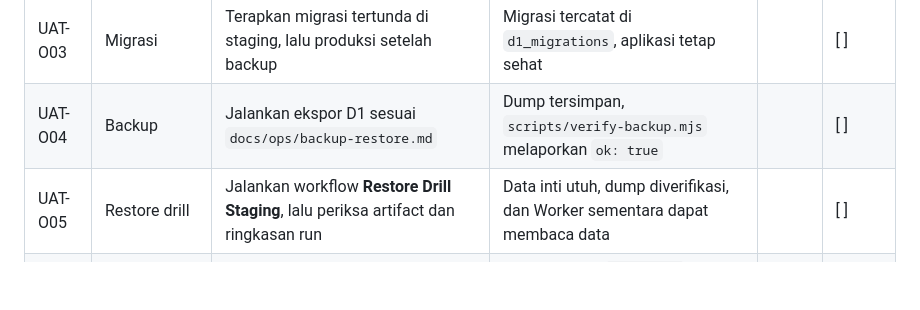
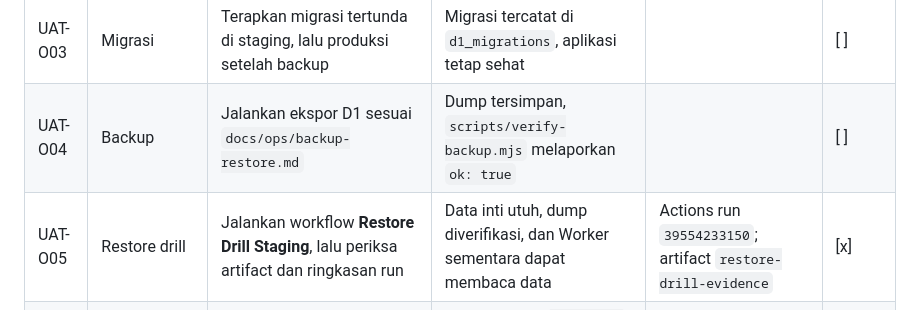
Before and after one commit to Inhal-my/DASHBOARD-INHAL, a Markdown page: docs/ops/uat.md, the part around the change. GitHub-like rendering; blank space fills up the shorter version.

```diff
--- a/docs/ops/uat.md
+++ b/docs/ops/uat.md
@@ -84,7 +84,7 @@ tautan tiket.
 | UAT-O02 | CI dan deploy | Push ke `main`, tunggu CI lalu Deploy Staging | CI lulus, staging ter-deploy, smoke `/api/health` lulus | | [ ] |
 | UAT-O03 | Migrasi | Terapkan migrasi tertunda di staging, lalu produksi setelah backup | Migrasi tercatat di `d1_migrations`, aplikasi tetap sehat | | [ ] |
 | UAT-O04 | Backup | Jalankan ekspor D1 sesuai `docs/ops/backup-restore.md` | Dump tersimpan, `scripts/verify-backup.mjs` melaporkan `ok: true` | | [ ] |
-| UAT-O05 | Restore drill | Jalankan workflow **Restore Drill Staging**, lalu periksa artifact dan ringkasan run | Data inti utuh, dump diverifikasi, dan Worker sementara dapat membaca data | | [ ] |
+| UAT-O05 | Restore drill | Jalankan workflow **Restore Drill Staging**, lalu periksa artifact dan ringkasan run | Data inti utuh, dump diverifikasi, dan Worker sementara dapat membaca data | Actions run `39554233150`; artifact `restore-drill-evidence` | [x] |
 | UAT-O06 | Observability | Periksa log Worker, Issues, dan uptime monitor | Error memiliki `requestId`; tidak ada kegagalan health berulang | | [ ] |
 | UAT-O07 | Rollback | Simulasikan rollback Worker dan migrasi di staging | Worker kembali ke versi sebelumnya; prosedur tercatat | | [ ] |
 
```
Also changed, not shown: docs/ops/backup-restore.md (+14 -0 lines), 1 other file.
